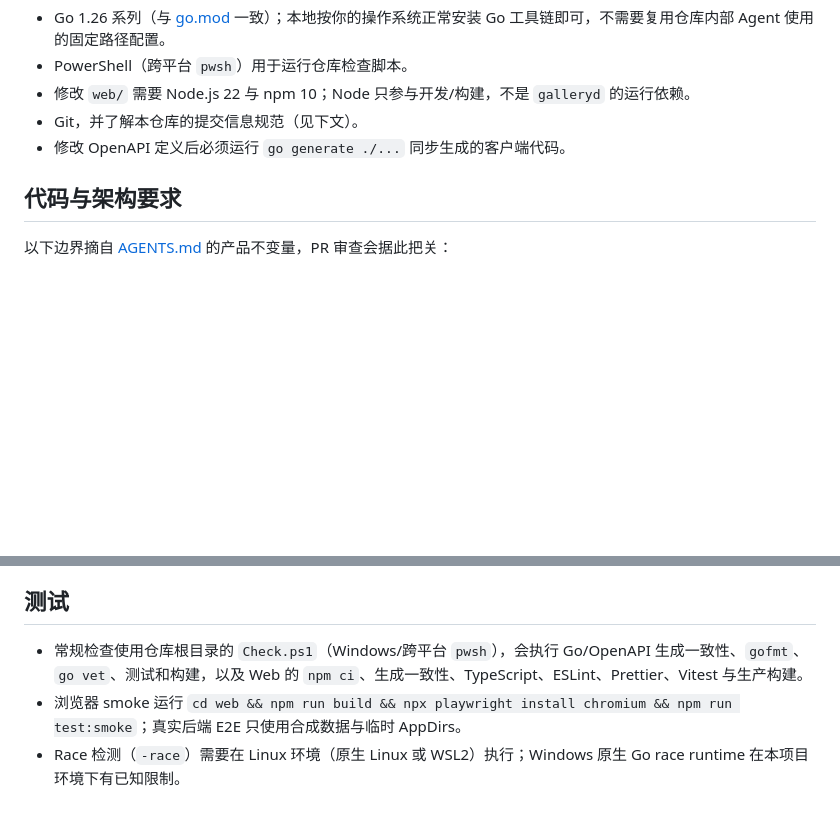
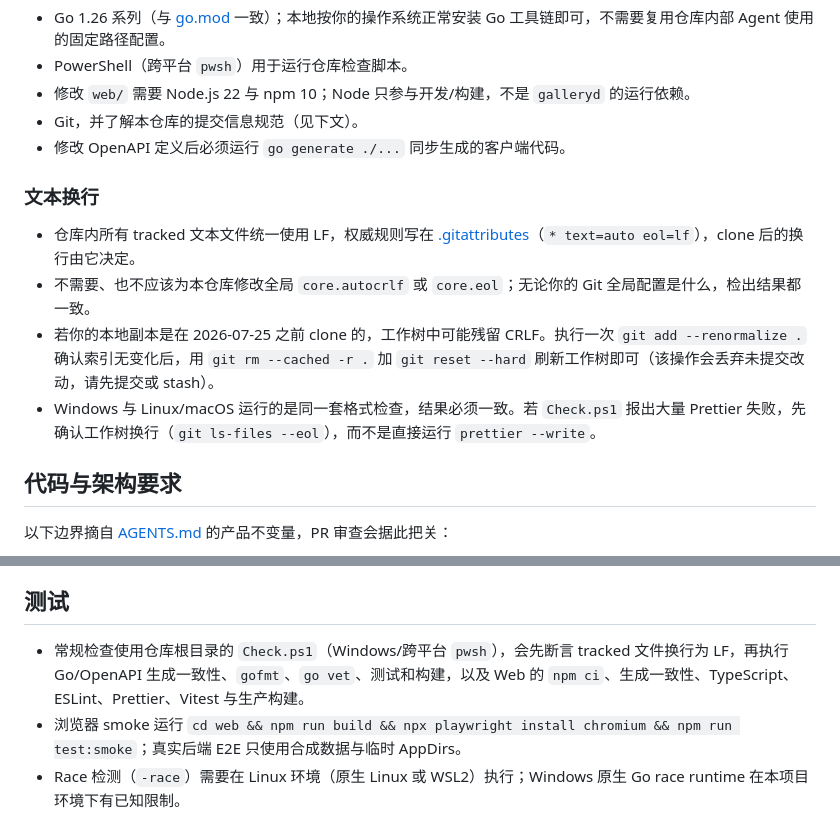
Before and after one commit to RecRivenVI/Gallery, a Markdown page: CONTRIBUTING.md, 2 parts joined by grey strips. GitHub-like rendering; blank space fills up the shorter version.

Commit message:
docs(仓库): 说明文本换行规则与旧本地副本刷新方式
变动内容：
- 说明 clone 后换行由仓库 attributes 决定且无需改全局配置
- 给出旧副本刷新工作树换行的一次性操作
- 提示大面积 Prettier 失败先检查换行而不是直接改写
- 同步门禁入口新增的换行断言

```diff
--- a/CONTRIBUTING.md
+++ b/CONTRIBUTING.md
@@ -33,6 +33,13 @@
 - Git，并了解本仓库的提交信息规范（见下文）。
 - 修改 OpenAPI 定义后必须运行 `go generate ./...` 同步生成的客户端代码。
 
+### 文本换行
+
+- 仓库内所有 tracked 文本文件统一使用 LF，权威规则写在 [.gitattributes](.gitattributes)（`* text=auto eol=lf`），clone 后的换行由它决定。
+- 不需要、也不应该为本仓库修改全局 `core.autocrlf` 或 `core.eol`；无论你的 Git 全局配置是什么，检出结果都一致。
+- 若你的本地副本是在 2026-07-25 之前 clone 的，工作树中可能残留 CRLF。执行一次 `git add --renormalize .` 确认索引无变化后，用 `git rm --cached -r .` 加 `git reset --hard` 刷新工作树即可（该操作会丢弃未提交改动，请先提交或 stash）。
+- Windows 与 Linux/macOS 运行的是同一套格式检查，结果必须一致。若 `Check.ps1` 报出大量 Prettier 失败，先确认工作树换行（`git ls-files --eol`），而不是直接运行 `prettier --write`。
+
 ## 代码与架构要求
 
 以下边界摘自 [AGENTS.md](AGENTS.md) 的产品不变量，PR 审查会据此把关：
@@ -52,7 +59,7 @@
 
 ## 测试
 
-- 常规检查使用仓库根目录的 `Check.ps1`（Windows/跨平台 `pwsh`），会执行 Go/OpenAPI 生成一致性、`gofmt`、`go vet`、测试和构建，以及 Web 的 `npm ci`、生成一致性、TypeScript、ESLint、Prettier、Vitest 与生产构建。
+- 常规检查使用仓库根目录的 `Check.ps1`（Windows/跨平台 `pwsh`），会先断言 tracked 文件换行为 LF，再执行 Go/OpenAPI 生成一致性、`gofmt`、`go vet`、测试和构建，以及 Web 的 `npm ci`、生成一致性、TypeScript、ESLint、Prettier、Vitest 与生产构建。
 - 浏览器 smoke 运行 `cd web && npm run build && npx playwright install chromium && npm run test:smoke`；真实后端 E2E 只使用合成数据与临时 AppDirs。
 - Race 检测（`-race`）需要在 Linux 环境（原生 Linux 或 WSL2）执行；Windows 原生 Go race runtime 在本项目环境下有已知限制。
 - 新增功能或修复 Bug 必须包含直接测试；migration、OpenAPI 变更需要对应的契约/集成测试覆盖。
```
